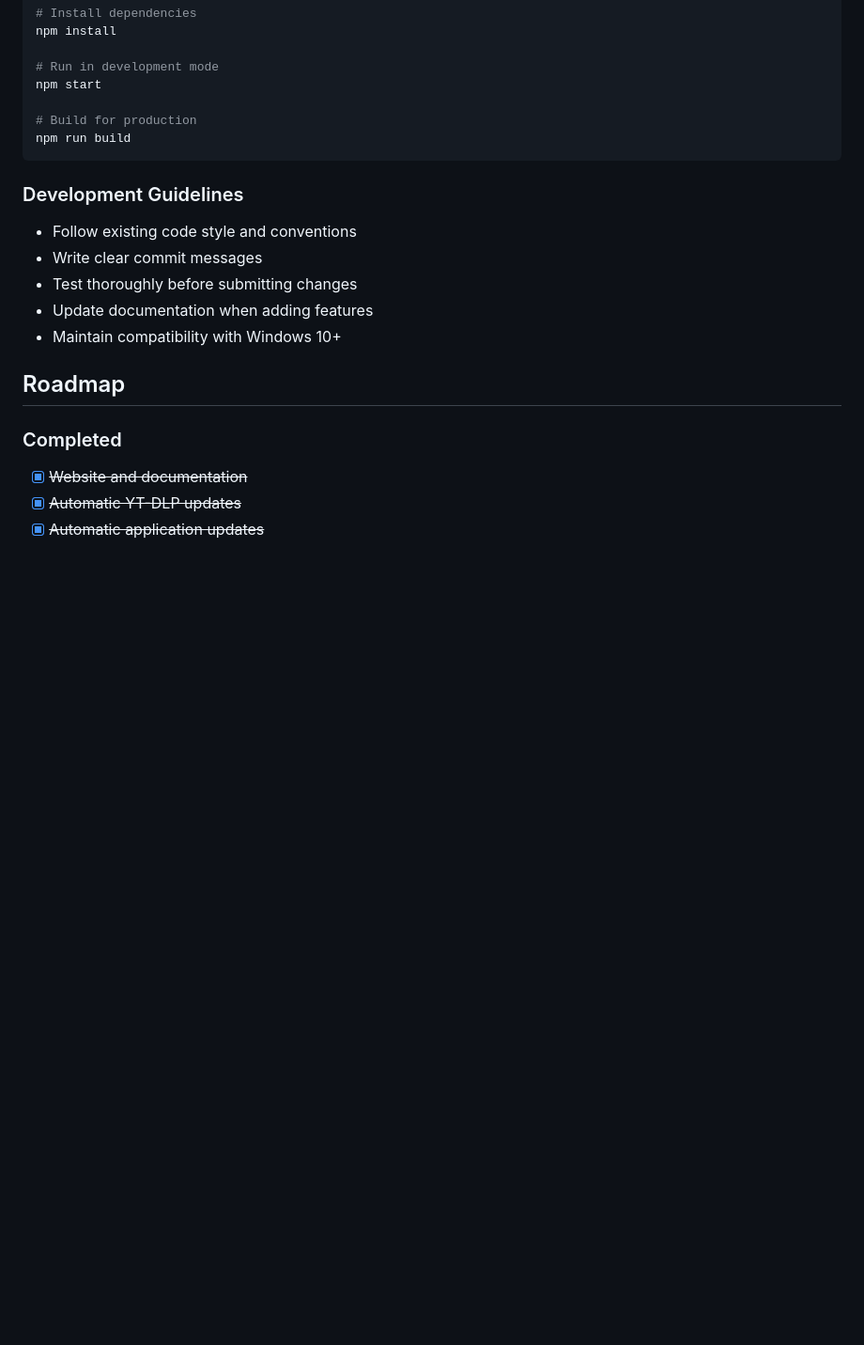
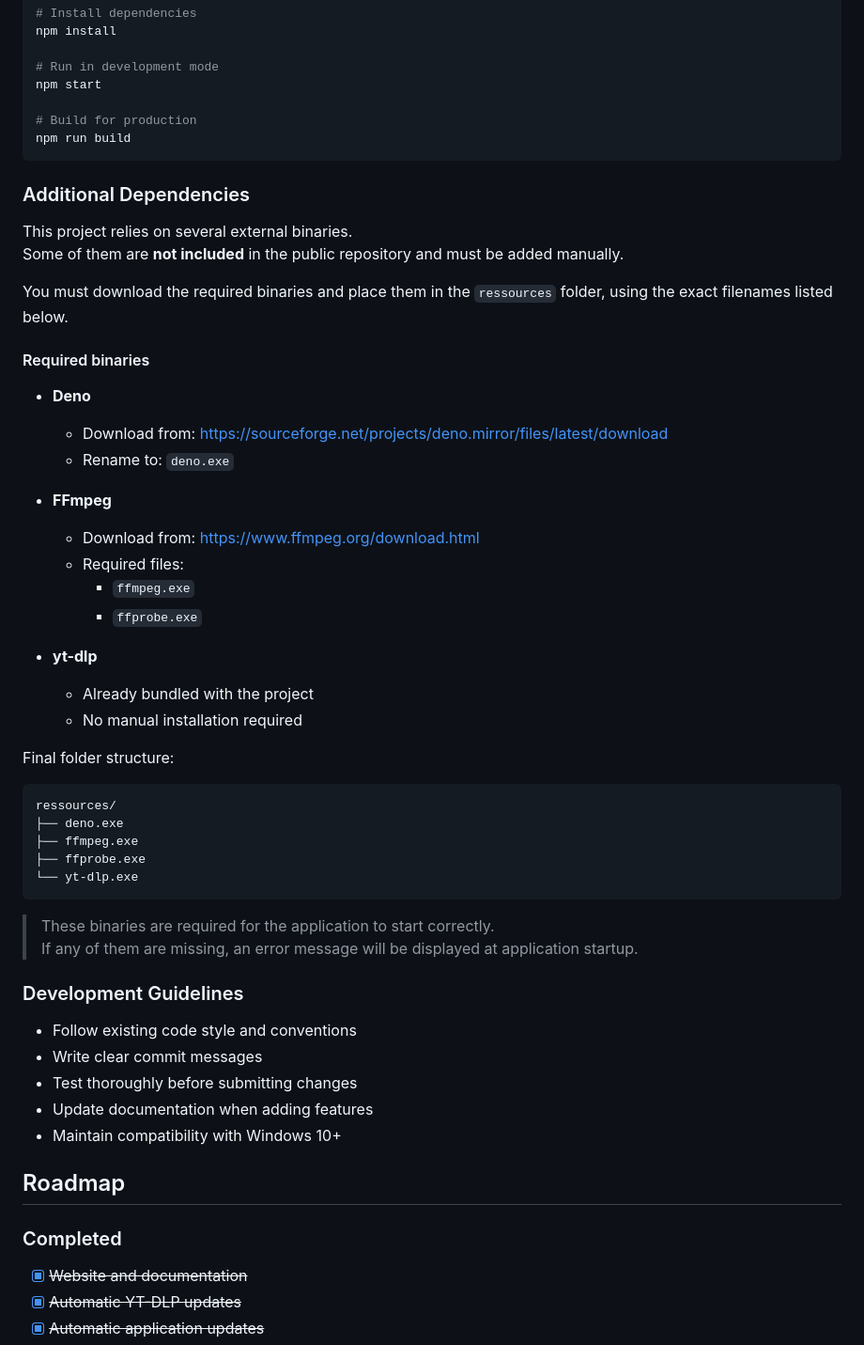
Before and after one commit to MasterAcnolo/Freedom-Loader, a Markdown page: README.md, the part around the change. Shown at 94% size. GitHub-like rendering; blank space fills up the shorter version.

Commit message:
Add: Additional dependencies section in README with required binaries

````diff
--- a/README.md
+++ b/README.md
@@ -278,6 +278,42 @@ npm start
 npm run build
 ```
 
+### Additional Dependencies
+
+This project relies on several external binaries.
+Some of them are **not included** in the public repository and must be added manually.
+
+You must download the required binaries and place them in the `ressources` folder, using the exact filenames listed below.
+
+#### Required binaries
+
+- **Deno**
+  - Download from: https://sourceforge.net/projects/deno.mirror/files/latest/download
+  - Rename to: `deno.exe`
+
+- **FFmpeg**
+  - Download from: https://www.ffmpeg.org/download.html
+  - Required files:
+    - `ffmpeg.exe`
+    - `ffprobe.exe`
+
+- **yt-dlp**
+  - Already bundled with the project
+  - No manual installation required
+
+Final folder structure:
+
+```
+ressources/
+├── deno.exe
+├── ffmpeg.exe
+├── ffprobe.exe
+└── yt-dlp.exe
+```
+
+> These binaries are required for the application to start correctly.
+> If any of them are missing, an error message will be displayed at application startup.
+
 ### Development Guidelines
 
 - Follow existing code style and conventions
````
